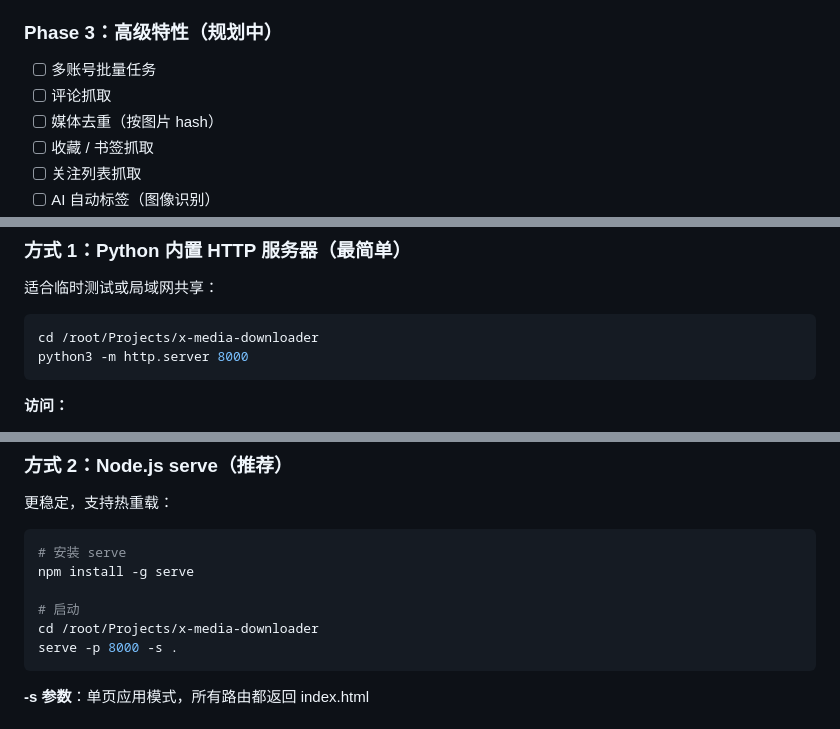
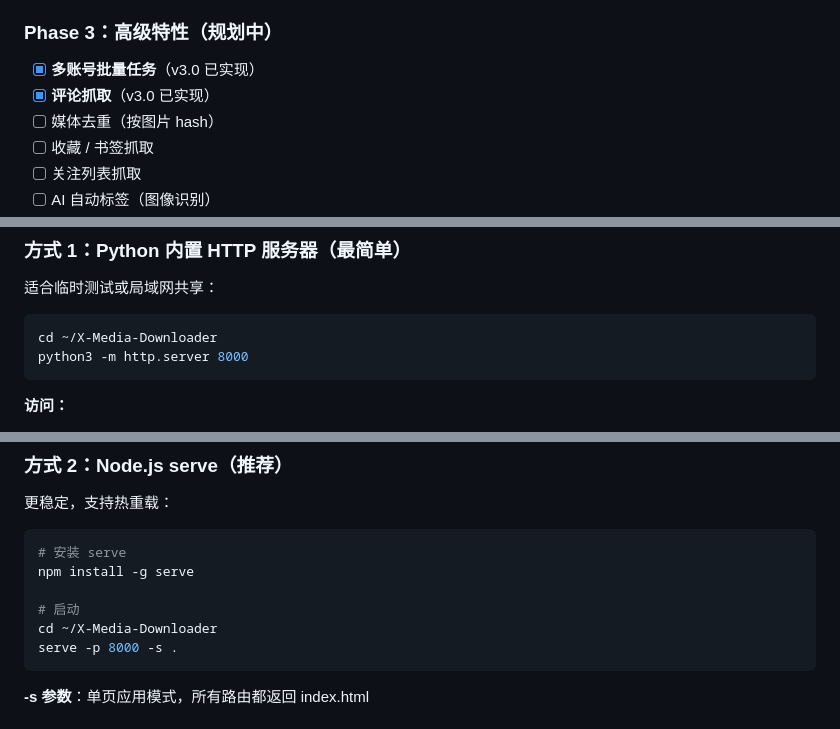
Before and after one commit to Geek0ne/X-Media-Downloader, a Markdown page: README.md, 3 parts joined by grey strips. Drawn GitHub-style.

````diff
--- a/README.md
+++ b/README.md
@@ -271,8 +271,8 @@ GraphQL API: UserMedia → 分页拉取推文
 
 ### Phase 3：高级特性（规划中）
 
-- [ ] 多账号批量任务
-- [ ] 评论抓取
+- [x] **多账号批量任务**（v3.0 已实现）
+- [x] **评论抓取**（v3.0 已实现）
 - [ ] 媒体去重（按图片 hash）
 - [ ] 收藏 / 书签抓取
 - [ ] 关注列表抓取
@@ -465,7 +465,7 @@ vercel --prod
 适合临时测试或局域网共享：
 
 ```bash
-cd /root/Projects/x-media-downloader
+cd ~/X-Media-Downloader
 python3 -m http.server 8000
 ```
 
@@ -497,7 +497,7 @@ pkill -f "http.server 8000"
 npm install -g serve
 
 # 启动
-cd /root/Projects/x-media-downloader
+cd ~/X-Media-Downloader
 serve -p 8000 -s .
 ```
 
````
Also changed, not shown: other parts of README.md (+4 -4 lines).
